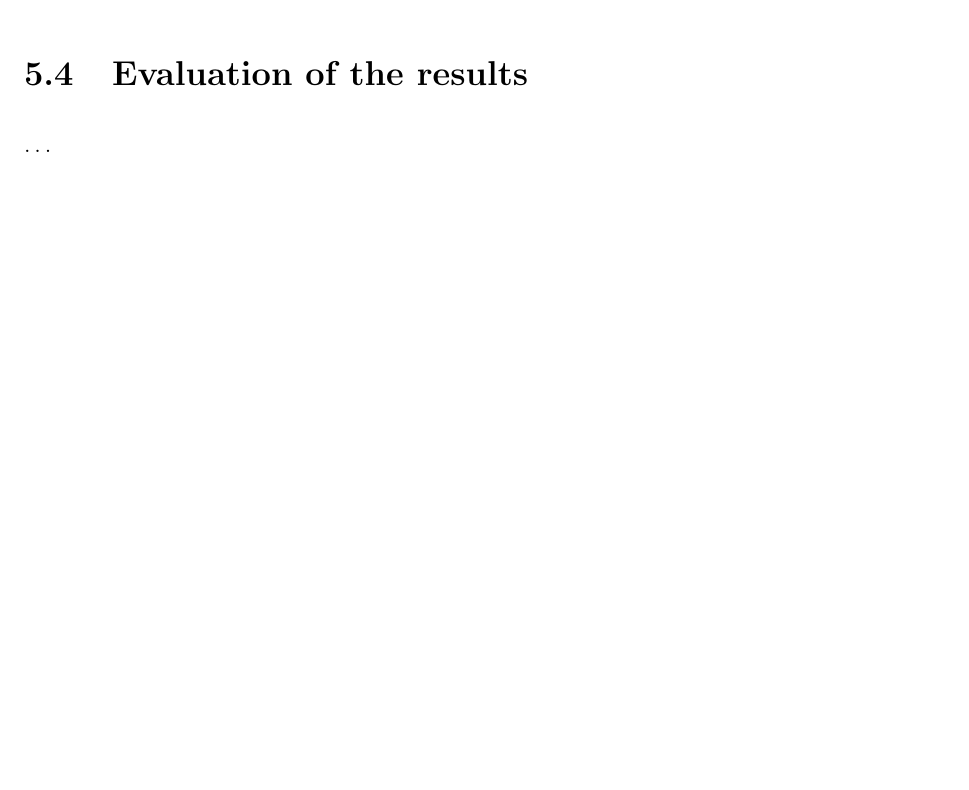
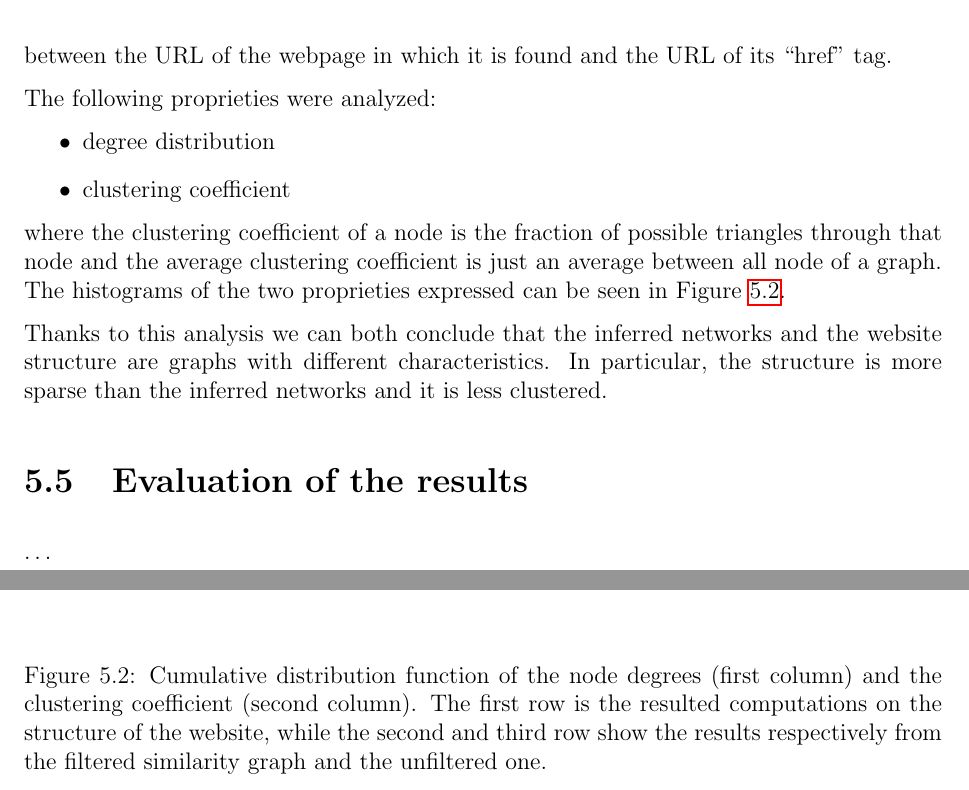
Before and after one commit to Davide95/msc_thesis, a LaTeX thesis (thesis/main.tex, which reads thesis/chapters/experiments.tex): part of page 29 of 56 before the commit and two parts of pages 30 and 33 of 57 after it, the two joined at a grey line, cut at the place of the change, the shorter picture padded with empty space. Compiled offline with pdfLaTeX.

Commit message:
Data exploration chapter included

```diff
--- a/thesis/chapters/experiments.tex
+++ b/thesis/chapters/experiments.tex
@@ -100,0 +105,14 @@
+between the URL of the webpage in which it is found and the URL of its \say{href} tag.
+
+The following proprieties were analyzed:
+\begin{itemize}
+    \item degree distribution
+    \item clustering coefficient
+\end{itemize}
+where the clustering coefficient of a node is the fraction of possible triangles through that node
+and the average clustering coefficient is just an average between all node of a graph.
+The histograms of the two proprieties expressed can be seen in Figure \ref{fig:exploration}.
+
+Thanks to this analysis we can both conclude that the inferred networks and the website structure
+are graphs with different characteristics.
+In particular, the structure is more sparse than the inferred networks and it is less clustered.
@@ -101,3 +126,13 @@
+    \subfigure{\includegraphics[width=0.5\textwidth]{images/data-exploration/dd/content-full.png}}%
+    \subfigure{\includegraphics[width=0.5\textwidth]{images/data-exploration/cc/content-full.png}}
+    \caption{Cumulative distribution function of the node degrees (first column)
+    and the clustering coefficient (second column).
+    The first row is the resulted computations on the structure of the website, while
+    the second and third row show the results respectively from the filtered similarity graph and the unfiltered one.}
+    \label{fig:exploration}
+\end{figure}
+
+
 
 \section{Evaluation of the results} \label{eval}
 \dots
```
Also changed, not shown: thesis/images/data-exploration/cc/content-filtered.png (added), thesis/images/data-exploration/cc/content-full.png (added), thesis/images/data-exploration/cc/structure.png (added), thesis/images/data-exploration/dd/content-filtered.png (added), thesis/images/data-exploration/dd/content-full.png (added), thesis/images/data-exploration/dd/structure.png (added), thesis/chapters/experiments.tex (13 more changed lines), 1 other file.
